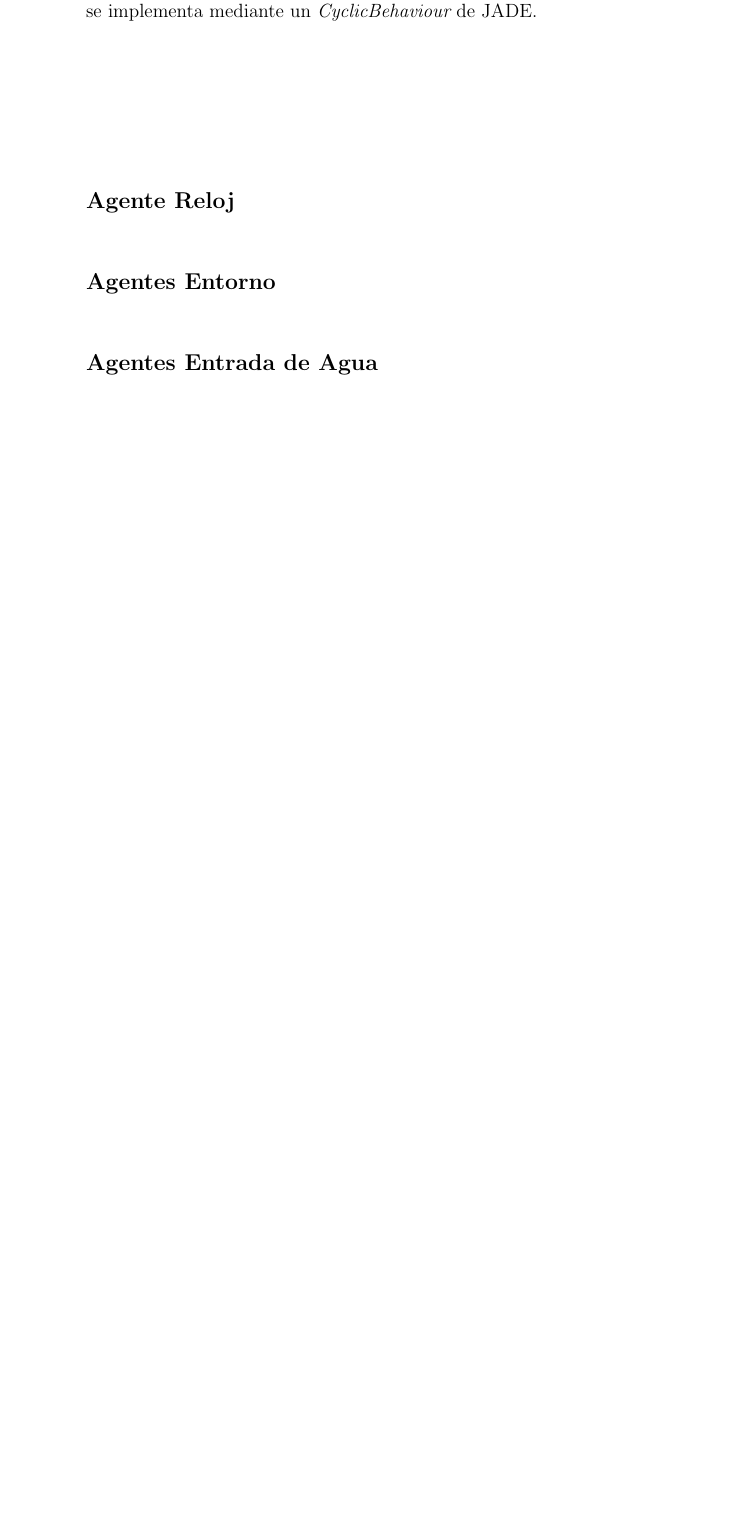
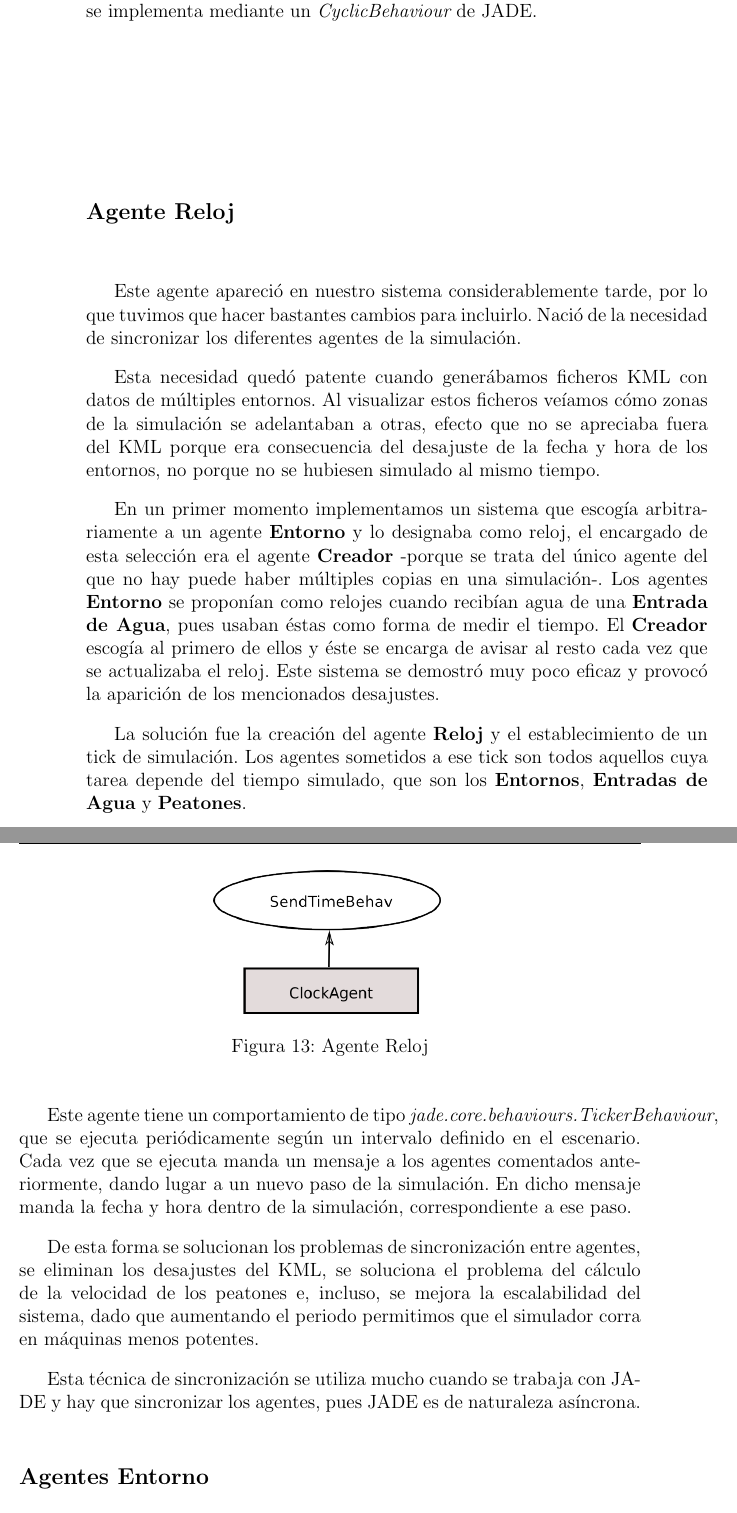
Before and after one commit to ablanco/dissim-memoria, a LaTeX book (dissim.tex, which reads capitulo5/cap5.tex): part of page 56 of 89 before the commit and two parts of pages 56 and 57 of 91 after it, the two joined at a grey line, cut so that both start at the same text, the shorter picture padded with empty space. Compiled offline with pdfLaTeX.

Commit message:
Agente Reloj

```diff
--- a/capitulo5/cap5.tex
+++ b/capitulo5/cap5.tex
@@ -425,9 +425,56 @@ Este último comportamiento actúa como servidor del objeto escenario, y se
 implementa mediante un {\em CyclicBehaviour} de JADE.
 
 \subsection*{Agente Reloj}
-%la necesidad de determinar el tiempo
+
+Este agente apareció en nuestro sistema considerablemente tarde, por lo que
+tuvimos que hacer bastantes cambios para incluirlo. Nació de la necesidad de
+sincronizar los diferentes agentes de la simulación.
+
+Esta necesidad quedó patente cuando generábamos ficheros KML con datos de
+múltiples entornos. Al visualizar estos ficheros veíamos cómo zonas de la
+simulación se adelantaban a otras, efecto que no se apreciaba fuera del KML
+porque era consecuencia del desajuste de la fecha y hora de los entornos, no
+porque no se hubiesen simulado al mismo tiempo.
+
+En un primer momento implementamos un sistema que escogía arbitrariamente a un
+agente {\bf Entorno} y lo designaba como reloj, el encargado de esta selección
+era el agente {\bf Creador} -porque se trata del único agente del que no hay
+puede haber múltiples copias en una simulación-. Los agentes {\bf Entorno} se
+proponían como relojes cuando recibían agua de una {\bf Entrada de Agua}, pues
+usaban éstas como forma de medir el tiempo. El {\bf Creador} escogía al primero
+de ellos y éste se encarga de avisar al resto cada vez que se actualizaba el
+reloj. Este sistema se demostró muy poco eficaz y provocó la aparición de los
+mencionados desajustes.
+
+La solución fue la creación del agente {\bf Reloj} y el establecimiento de un
+tick de simulación. Los agentes sometidos a ese tick son todos aquellos cuya
+tarea depende del tiempo simulado, que son los {\bf Entornos}, {\bf Entradas
+de Agua} y {\bf Peatones}.
+
+\begin{figure}[H]
+ \centering
+ \includegraphics[width=50mm]{figuras/cap5/ag_clock.png}
+ \caption{Agente Reloj}
+\end{figure}
+
+Este agente tiene un comportamiento de tipo {\em
+jade.core.behaviours.TickerBehaviour}, que se ejecuta periódicamente según un
+intervalo definido en el escenario. Cada vez que se ejecuta manda un mensaje a
+los agentes comentados anteriormente, dando lugar a un nuevo paso de la
+simulación. En dicho mensaje manda la fecha y hora dentro de la simulación,
+correspondiente a ese paso.
+
+De esta forma se solucionan los problemas de sincronización entre agentes, se
+eliminan los desajustes del KML, se soluciona el problema del cálculo de la
+velocidad de los peatones e, incluso, se mejora la escalabilidad del sistema,
+dado que aumentando el periodo permitimos que el simulador corra en máquinas
+menos potentes.
+
+Esta técnica de sincronización se utiliza mucho cuando se trabaja con JADE y
+hay que sincronizar los agentes, pues JADE es de naturaleza asíncrona.
+
 \subsection*{Agentes Entorno}
-\subsection*{Agentes Entrada de Agua}
+
 \subsubsection{El Movimiento del Agua}
 %Esto ya forma parte de las explicaciones
 Por lo tanto, vistas nuestras limitaciones y sobre todo nuestra intención de un
```
Also changed, not shown: figuras/cap5/ag_clock.png (added), capitulo5/cap5.tex (9 more changed lines).
